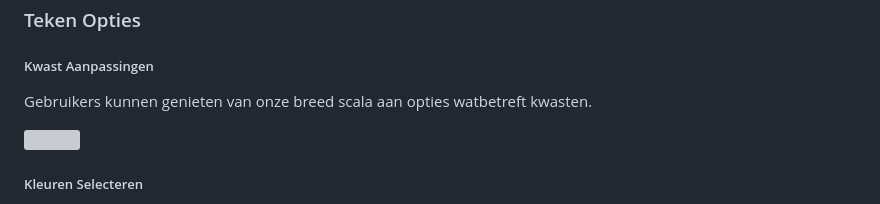
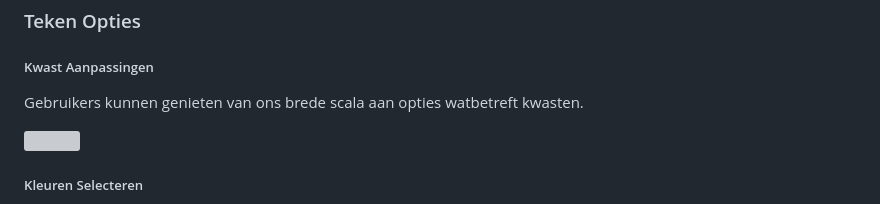
Before and after one commit to 1010115/Vedute2, a Markdown page: README.md, the part around one of its changes. Drawn GitHub-style; grey boxes are pictures that could not be loaded.

```diff
--- a/README.md
+++ b/README.md
@@ -15,7 +15,7 @@ Daarom hebben we besloten GIF’s te verwerken in ons product. Als je je vedute
 Om de gebruiker van een gemakkelijke teken- en edit ervaring te verzekeren, hebben we gebruik gemaakt van de P5.js library. Deze library is speciaal ontwikkeld voor creatieve doeleindes, en sluit goed aan bij ons project.
 ### Teken Opties
 ##### Kwast Aanpassingen
-Gebruikers kunnen genieten van onze breed scala aan opties watbetreft kwasten.
+Gebruikers kunnen genieten van ons brede scala aan opties watbetreft kwasten.
 
 <img src="./images/readme/drawingoptions.png" height="150">
 
```
Also changed, not shown: other parts of README.md (+1 -0 lines).
